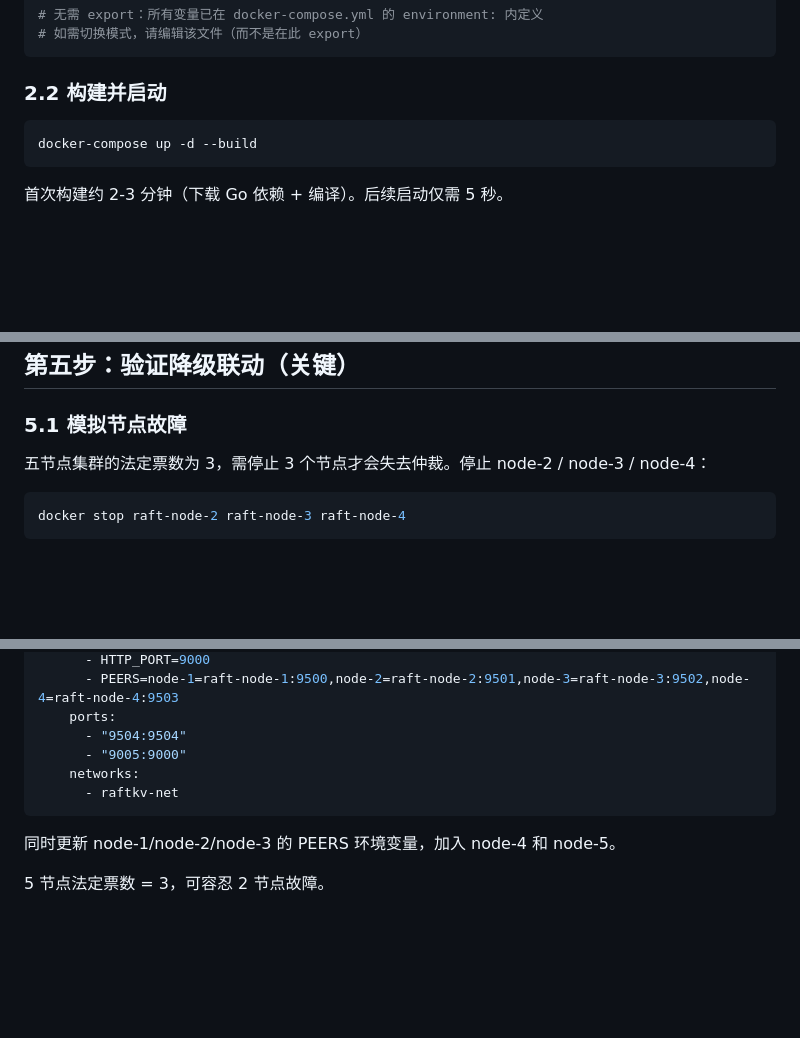
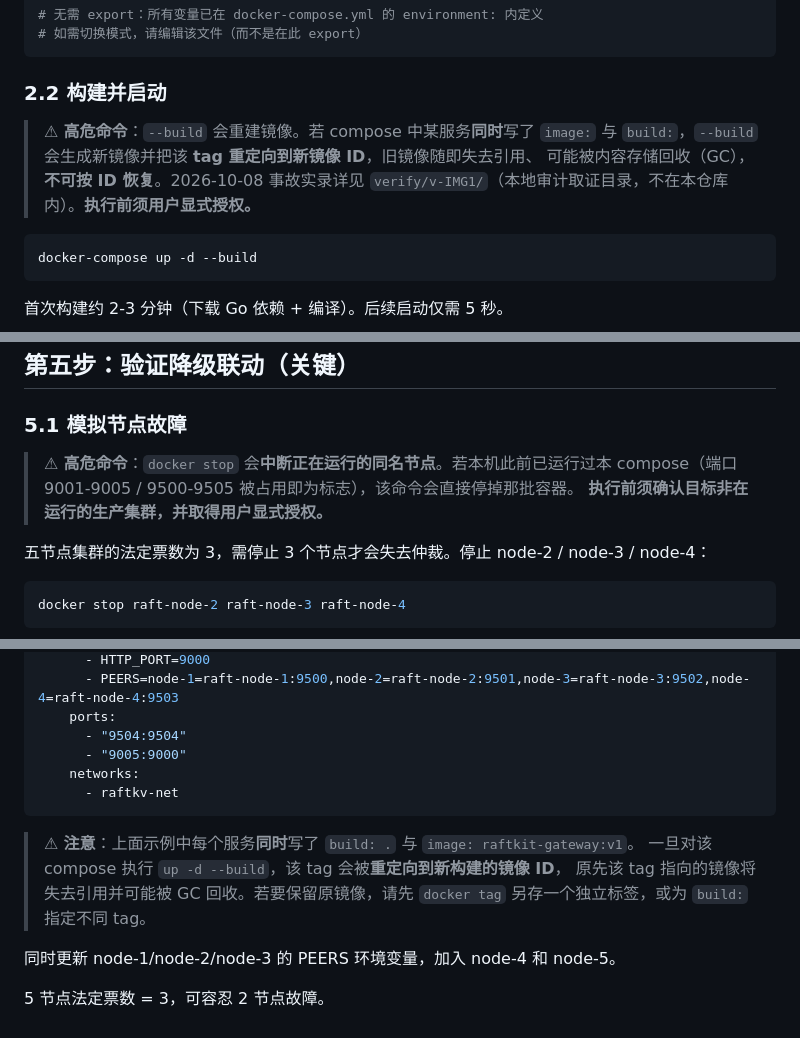
Before and after one commit to raftkv/raftkv-v1, a Markdown page: README_DOCKER.md, 3 parts joined by grey strips. Drawn GitHub-style; blank space fills up the shorter version.

````diff
--- a/README_DOCKER.md
+++ b/README_DOCKER.md
@@ -55,6 +69,11 @@ dir *.go Dockerfile docker-compose.yml
 ```
 
 ### 2.2 构建并启动
+
+> ⚠ **高危命令**：`--build` 会重建镜像。若 compose 中某服务**同时**写了 `image:` 与
+> `build:`，`--build` 会生成新镜像并把该 **tag 重定向到新镜像 ID**，旧镜像随即失去引用、
+> 可能被内容存储回收（GC），**不可按 ID 恢复**。2026-10-08 事故实录详见
+> `verify/v-IMG1/`（本地审计取证目录，不在本仓库内）。**执行前须用户显式授权。**
 
 ```powershell
 docker-compose up -d --build
@@ -147,6 +166,10 @@ http://localhost:8096/deepseek.html
 
 ### 5.1 模拟节点故障
 
+> ⚠ **高危命令**：`docker stop` 会**中断正在运行的同名节点**。若本机此前已运行过本
+> compose（端口 9001-9005 / 9500-9505 被占用即为标志），该命令会直接停掉那批容器。
+> **执行前须确认目标非在运行的生产集群，并取得用户显式授权。**
+
 五节点集群的法定票数为 3，需停止 3 个节点才会失去仲裁。停止 node-2 / node-3 / node-4：
 
 ```powershell
@@ -318,6 +348,11 @@ docker logs raftkv-frontend  # 检查 nginx 日志
       - raftkv-net
 ```
 
+> ⚠ **注意**：上面示例中每个服务**同时**写了 `build: .` 与 `image: raftkit-gateway:v1`。
+> 一旦对该 compose 执行 `up -d --build`，该 tag 会被**重定向到新构建的镜像 ID**，
+> 原先该 tag 指向的镜像将失去引用并可能被 GC 回收。若要保留原镜像，请先
+> `docker tag` 另存一个独立标签，或为 `build:` 指定不同 tag。
+
 同时更新 node-1/node-2/node-3 的 PEERS 环境变量，加入 node-4 和 node-5。
 
 5 节点法定票数 = 3，可容忍 2 节点故障。
````
Also changed, not shown: other parts of README_DOCKER.md (+30 -9 lines).
